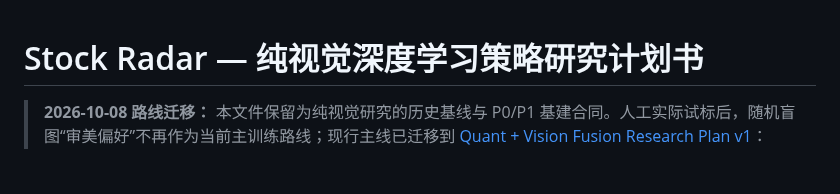
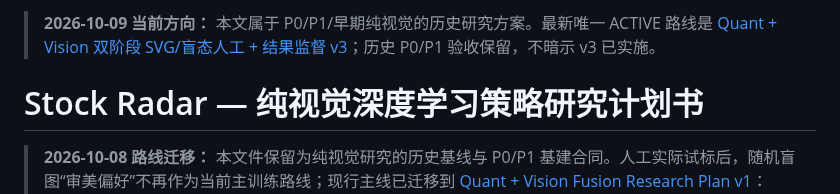
Before and after one commit to zhoushuming073-cell/stock-radar, a Markdown page: docs/VISION_DEEP_LEARNING_RESEARCH_PLAN.md, the part around the change. Drawn GitHub-style; blank space fills up the shorter version.

Commit message:
Point pure-vision historical plan to v3

```diff
--- a/docs/VISION_DEEP_LEARNING_RESEARCH_PLAN.md
+++ b/docs/VISION_DEEP_LEARNING_RESEARCH_PLAN.md
@@ -1,3 +1,5 @@
+> **2026-10-09 当前方向：** 本文属于 P0/P1/早期纯视觉的历史研究方案。最新唯一 ACTIVE 路线是 [Quant + Vision 双阶段 SVG/盲态人工 + 结果监督 v3](QUANT_VISION_DUAL_STAGE_RESEARCH_PLAN.md)；历史 P0/P1 验收保留，不暗示 v3 已实施。
+
 # Stock Radar — 纯视觉深度学习策略研究计划书
 
 > **2026-10-08 路线迁移：** 本文件保留为纯视觉研究的历史基线与 P0/P1 基建合同。人工实际试标后，随机盲图“审美偏好”不再作为当前主训练路线；现行主线已迁移到 [Quant + Vision Fusion Research Plan v1](QUANT_VISION_FUSION_RESEARCH_PLAN.md)：**Quant 高召回候选 → Human 标签 → Vision 学习 → Quant+Vision+Human 过渡 → Quant+Vision 自动化**。旧 P0/P1 基建继续复用，历史验收不撤销。
```
